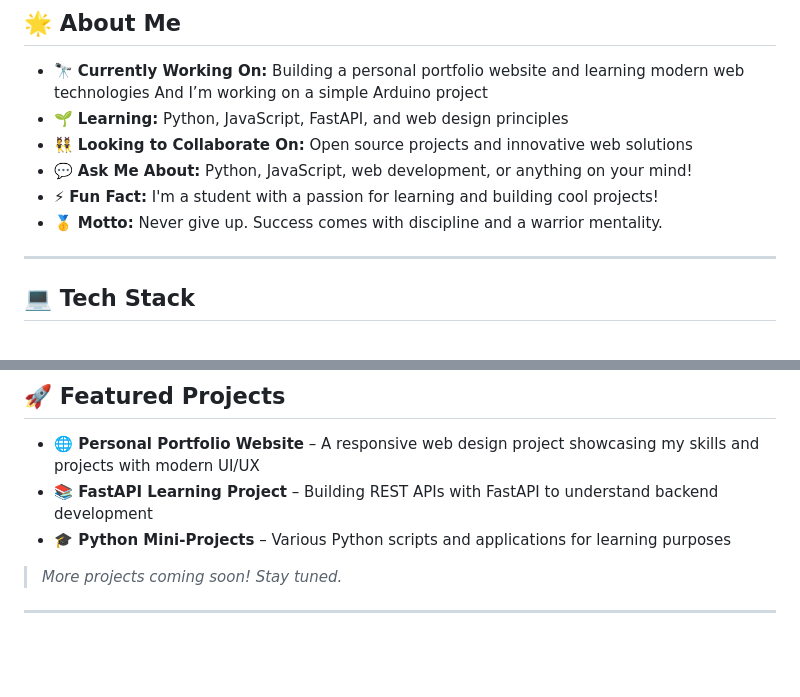
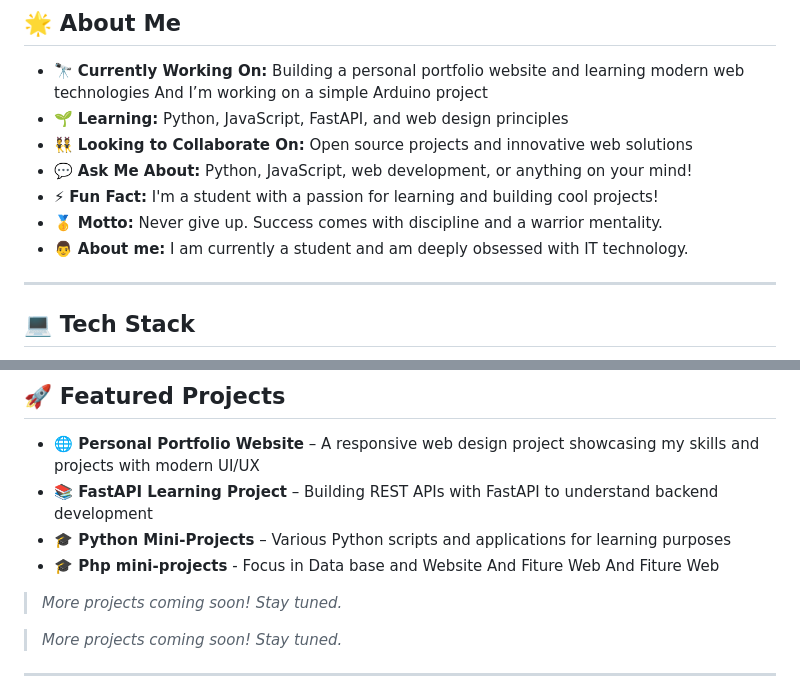
Before and after one commit to Arrafa556/Arrafa556, a Markdown page: README.md, 2 parts joined by grey strips. Rendered like a GitHub page; blank space fills up the shorter version.

Commit message:
Update readme profil

```diff
--- a/README.md
+++ b/README.md
@@ -19,6 +19,7 @@
 - 💬 **Ask Me About:** Python, JavaScript, web development, or anything on your mind!
 - ⚡ **Fun Fact:** I'm a student with a passion for learning and building cool projects!
 - 🥇 **Motto:** Never give up. Success comes with discipline and a warrior mentality.
+-  👨 **About me:** I am currently a student and am deeply obsessed with IT technology.
 
 ---
 
@@ -49,6 +50,9 @@
 - **🌐 Personal Portfolio Website** – A responsive web design project showcasing my skills and projects with modern UI/UX
 - **📚 FastAPI Learning Project** – Building REST APIs with FastAPI to understand backend development
 - **🎓 Python Mini-Projects** – Various Python scripts and applications for learning purposes
+ - **🎓 Php mini-projects** - Focus in Data base and Website And Fiture Web And Fiture Web
+
+> *More projects coming soon! Stay tuned.*
 
 > *More projects coming soon! Stay tuned.*
 
```
